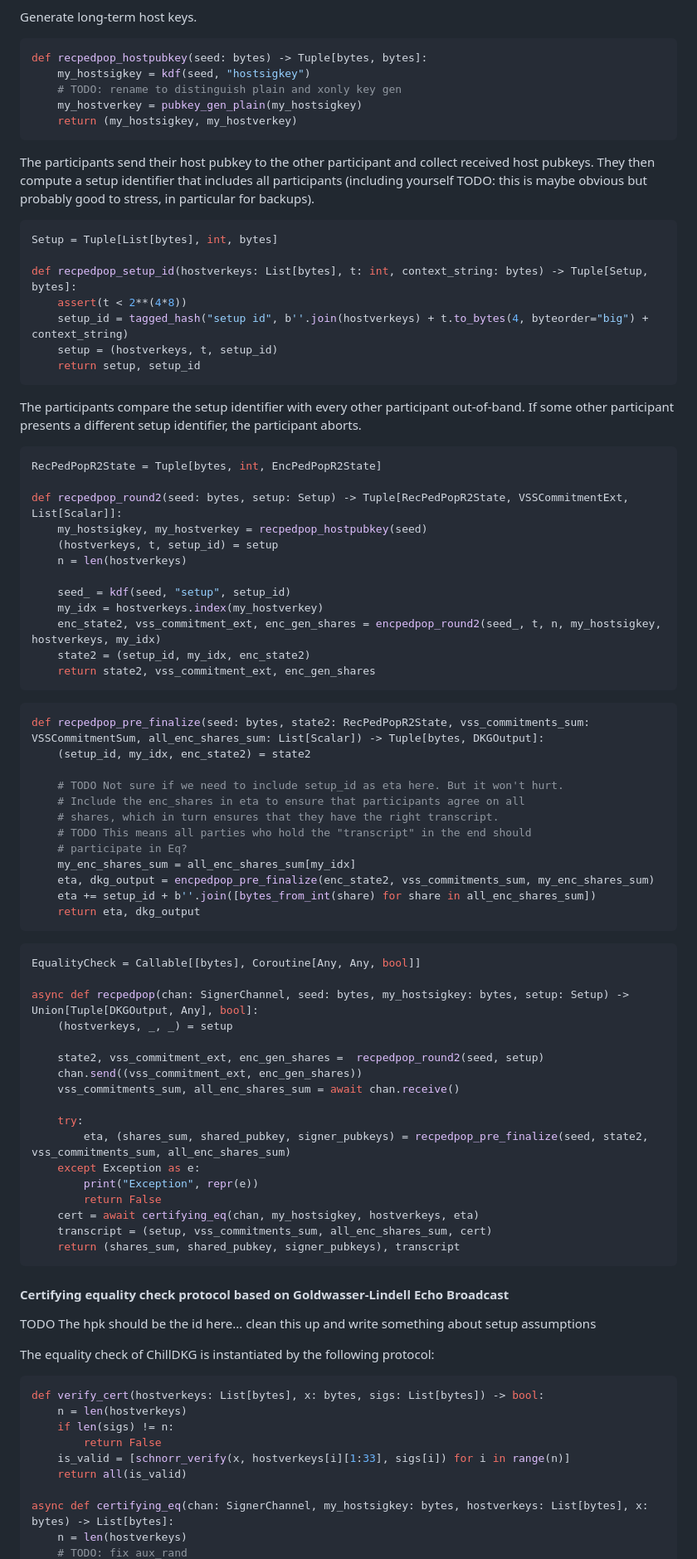
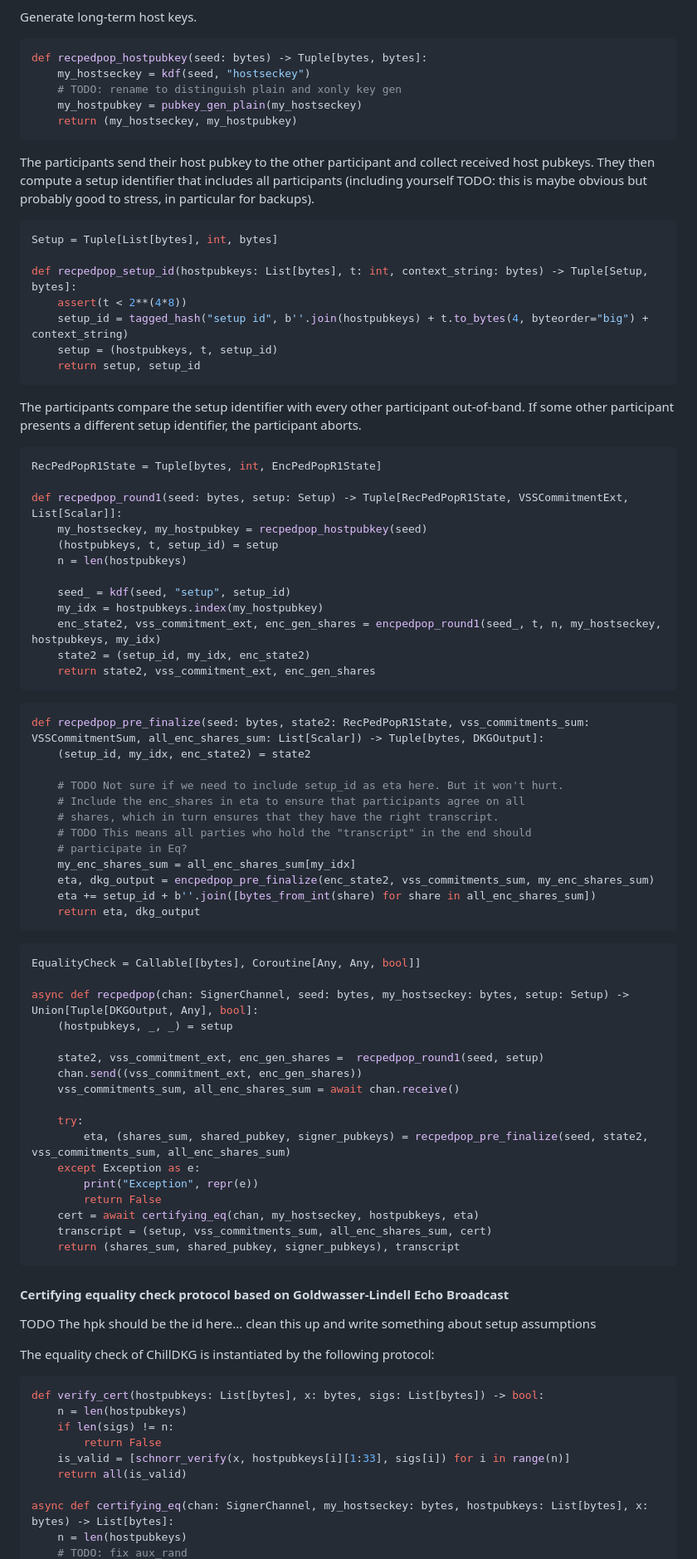
Before and after one commit to BlockstreamResearch/bip-frost-dkg, a Markdown page: README.md, the part around one of its changes. Shown at 83% size. Drawn GitHub-style.

````diff
--- a/README.md
+++ b/README.md
@@ -376,10 +376,10 @@ Generate long-term host keys.
 
 ```python
 def recpedpop_hostpubkey(seed: bytes) -> Tuple[bytes, bytes]:
-    my_hostsigkey = kdf(seed, "hostsigkey")
+    my_hostseckey = kdf(seed, "hostseckey")
     # TODO: rename to distinguish plain and xonly key gen
-    my_hostverkey = pubkey_gen_plain(my_hostsigkey)
-    return (my_hostsigkey, my_hostverkey)
+    my_hostpubkey = pubkey_gen_plain(my_hostseckey)
+    return (my_hostseckey, my_hostpubkey)
 ```
 
 The participants send their host pubkey to the other participant and collect received host pubkeys.
@@ -388,10 +388,10 @@ They then compute a setup identifier that includes all participants (including y
 ```python
 Setup = Tuple[List[bytes], int, bytes]
 
-def recpedpop_setup_id(hostverkeys: List[bytes], t: int, context_string: bytes) -> Tuple[Setup, bytes]:
+def recpedpop_setup_id(hostpubkeys: List[bytes], t: int, context_string: bytes) -> Tuple[Setup, bytes]:
     assert(t < 2**(4*8))
-    setup_id = tagged_hash("setup id", b''.join(hostverkeys) + t.to_bytes(4, byteorder="big") + context_string)
-    setup = (hostverkeys, t, setup_id)
+    setup_id = tagged_hash("setup id", b''.join(hostpubkeys) + t.to_bytes(4, byteorder="big") + context_string)
+    setup = (hostpubkeys, t, setup_id)
     return setup, setup_id
 ```
 
@@ -399,22 +399,22 @@ The participants compare the setup identifier with every other participant out-o
 If some other participant presents a different setup identifier, the participant aborts.
 
 ```python
-RecPedPopR2State = Tuple[bytes, int, EncPedPopR2State]
+RecPedPopR1State = Tuple[bytes, int, EncPedPopR1State]
 
-def recpedpop_round2(seed: bytes, setup: Setup) -> Tuple[RecPedPopR2State, VSSCommitmentExt, List[Scalar]]:
-    my_hostsigkey, my_hostverkey = recpedpop_hostpubkey(seed)
-    (hostverkeys, t, setup_id) = setup
-    n = len(hostverkeys)
+def recpedpop_round1(seed: bytes, setup: Setup) -> Tuple[RecPedPopR1State, VSSCommitmentExt, List[Scalar]]:
+    my_hostseckey, my_hostpubkey = recpedpop_hostpubkey(seed)
+    (hostpubkeys, t, setup_id) = setup
+    n = len(hostpubkeys)
 
     seed_ = kdf(seed, "setup", setup_id)
-    my_idx = hostverkeys.index(my_hostverkey)
-    enc_state2, vss_commitment_ext, enc_gen_shares = encpedpop_round2(seed_, t, n, my_hostsigkey, hostverkeys, my_idx)
+    my_idx = hostpubkeys.index(my_hostpubkey)
+    enc_state2, vss_commitment_ext, enc_gen_shares = encpedpop_round1(seed_, t, n, my_hostseckey, hostpubkeys, my_idx)
     state2 = (setup_id, my_idx, enc_state2)
     return state2, vss_commitment_ext, enc_gen_shares
 ```
 
 ```python
-def recpedpop_pre_finalize(seed: bytes, state2: RecPedPopR2State, vss_commitments_sum: VSSCommitmentSum, all_enc_shares_sum: List[Scalar]) -> Tuple[bytes, DKGOutput]:
+def recpedpop_pre_finalize(seed: bytes, state2: RecPedPopR1State, vss_commitments_sum: VSSCommitmentSum, all_enc_shares_sum: List[Scalar]) -> Tuple[bytes, DKGOutput]:
     (setup_id, my_idx, enc_state2) = state2
 
     # TODO Not sure if we need to include setup_id as eta here. But it won't hurt.
@@ -431,10 +431,10 @@ def recpedpop_pre_finalize(seed: bytes, state2: RecPedPopR2State, vss_commitment
 ```python
 EqualityCheck = Callable[[bytes], Coroutine[Any, Any, bool]]
 
-async def recpedpop(chan: SignerChannel, seed: bytes, my_hostsigkey: bytes, setup: Setup) -> Union[Tuple[DKGOutput, Any], bool]:
-    (hostverkeys, _, _) = setup
+async def recpedpop(chan: SignerChannel, seed: bytes, my_hostseckey: bytes, setup: Setup) -> Union[Tuple[DKGOutput, Any], bool]:
+    (hostpubkeys, _, _) = setup
 
-    state2, vss_commitment_ext, enc_gen_shares =  recpedpop_round2(seed, setup)
+    state2, vss_commitment_ext, enc_gen_shares =  recpedpop_round1(seed, setup)
     chan.send((vss_commitment_ext, enc_gen_shares))
     vss_commitments_sum, all_enc_shares_sum = await chan.receive()
 
@@ -443,7 +443,7 @@ async def recpedpop(chan: SignerChannel, seed: bytes, my_hostsigkey: bytes, setu
     except Exception as e:
         print("Exception", repr(e))
         return False
-    cert = await certifying_eq(chan, my_hostsigkey, hostverkeys, eta)
+    cert = await certifying_eq(chan, my_hostseckey, hostpubkeys, eta)
     transcript = (setup, vss_commitments_sum, all_enc_shares_sum, cert)
     return (shares_sum, shared_pubkey, signer_pubkeys), transcript
 ```
@@ -455,13 +455,13 @@ TODO The hpk should be the id here... clean this up and write something about se
 The equality check of ChillDKG is instantiated by the following protocol:
 
 ```python
-def verify_cert(hostverkeys: List[bytes], x: bytes, sigs: List[bytes]) -> bool:
-    n = len(hostverkeys)
+def verify_cert(hostpubkeys: List[bytes], x: bytes, sigs: List[bytes]) -> bool:
+    n = len(hostpubkeys)
     if len(sigs) != n:
         return False
-    is_valid = [schnorr_verify(x, hostverkeys[i][1:33], sigs[i]) for i in range(n)]
+    is_valid = [schnorr_verify(x, hostpubkeys[i][1:33], sigs[i]) for i in range(n)]
     return all(is_valid)
 
-async def certifying_eq(chan: SignerChannel, my_hostsigkey: bytes, hostverkeys: List[bytes], x: bytes) -> List[bytes]:
-    n = len(hostverkeys)
+async def certifying_eq(chan: SignerChannel, my_hostseckey: bytes, hostpubkeys: List[bytes], x: bytes) -> List[bytes]:
+    n = len(hostpubkeys)
     # TODO: fix aux_rand
````
Also changed, not shown: other parts of README.md (+13 -13 lines), images/recpedpop-sequence.png, 3 other files.
